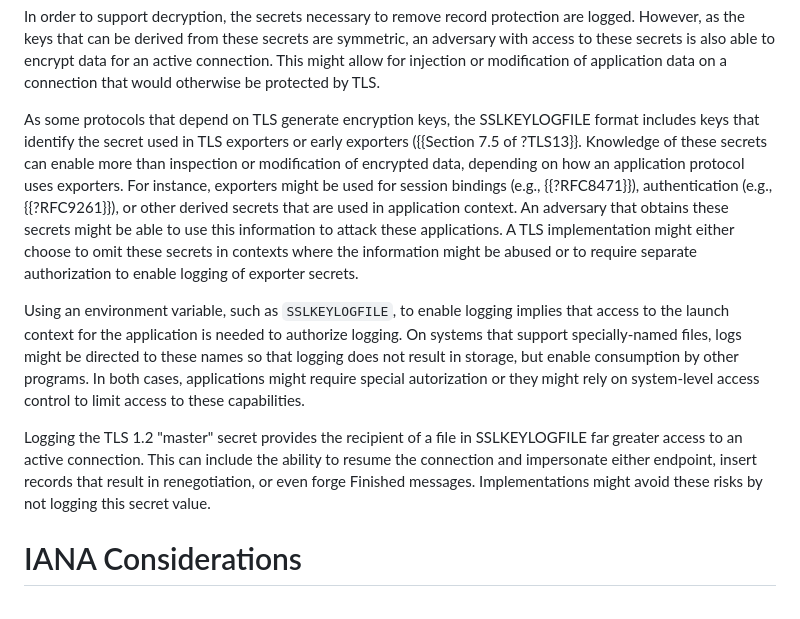
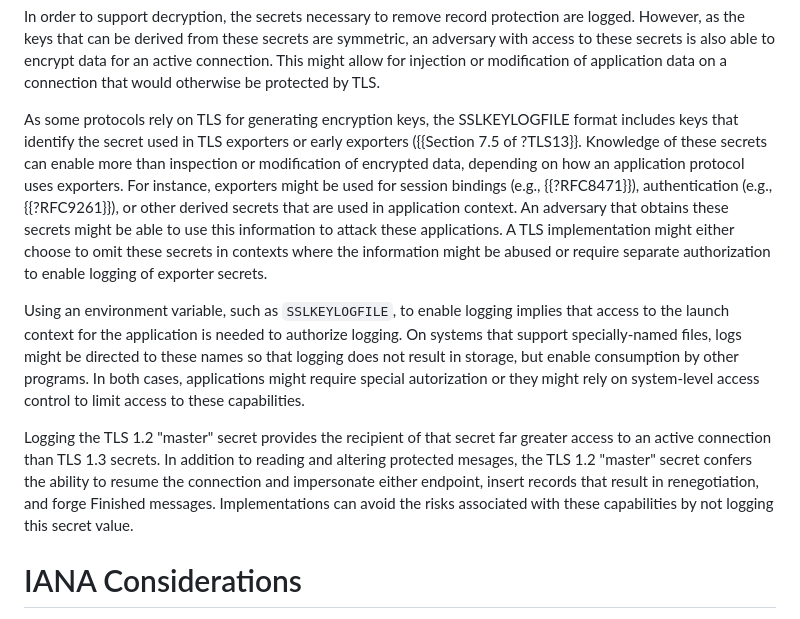
Before and after one commit to tlswg/sslkeylogfile, a Markdown page: draft-ietf-tls-keylogfile.md, the part around the change. Drawn GitHub-style.

Commit message:
Some minor grammatical work

```diff
--- a/draft-ietf-tls-keylogfile.md
+++ b/draft-ietf-tls-keylogfile.md
@@ -226,7 +226,7 @@ encrypt data for an active connection.  This might allow for injection or
 modification of application data on a connection that would otherwise be
 protected by TLS.
 
-As some protocols that depend on TLS generate encryption keys, the SSLKEYLOGFILE
+As some protocols rely on TLS for generating encryption keys, the SSLKEYLOGFILE
 format includes keys that identify the secret used in TLS exporters or early
 exporters ({{Section 7.5 of ?TLS13}}.  Knowledge of these secrets can enable
 more than inspection or modification of encrypted data, depending on how an
@@ -235,7 +235,7 @@ session bindings (e.g., {{?RFC8471}}), authentication (e.g., {{?RFC9261}}), or
 other derived secrets that are used in application context.  An adversary that
 obtains these secrets might be able to use this information to attack these
 applications.  A TLS implementation might either choose to omit these secrets in
-contexts where the information might be abused or to require separate
+contexts where the information might be abused or require separate
 authorization to enable logging of exporter secrets.
 
 Using an environment variable, such as `SSLKEYLOGFILE`, to enable logging
@@ -246,11 +246,13 @@ consumption by other programs.  In both cases, applications might require
 special autorization or they might rely on system-level access control to limit
 access to these capabilities.
 
-Logging the TLS 1.2 "master" secret provides the recipient of a file in
-SSLKEYLOGFILE far greater access to an active connection.  This can include the
+Logging the TLS 1.2 "master" secret provides the recipient of that secret far
+greater access to an active connection than TLS 1.3 secrets.  In addition to
+reading and altering protected mesages, the TLS 1.2 "master" secret confers the
 ability to resume the connection and impersonate either endpoint, insert records
-that result in renegotiation, or even forge Finished messages.  Implementations
-might avoid these risks by not logging this secret value.
+that result in renegotiation, and forge Finished messages.  Implementations can
+avoid the risks associated with these capabilities by not logging this secret
+value.
 
 
 # IANA Considerations
```
